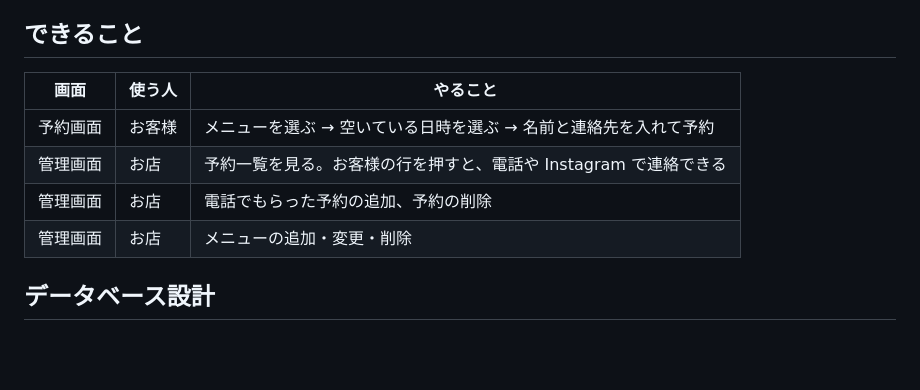
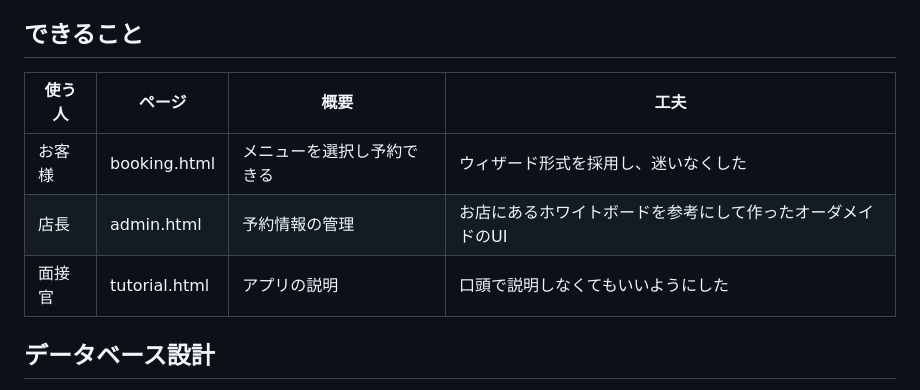
Before and after one commit to rabin0630/barber151, a Markdown page: README.md, the part around the change. Rendered like a GitHub page; blank space fills up the shorter version.

Commit message:
Update features and user roles in README.md

```diff
--- a/README.md
+++ b/README.md
@@ -15,12 +15,12 @@
 
 ## できること
 
-| 画面 | 使う人 | やること |
-| --- | --- | --- |
-| 予約画面 | お客様 | メニューを選ぶ → 空いている日時を選ぶ → 名前と連絡先を入れて予約 |
-| 管理画面 | お店 | 予約一覧を見る。お客様の行を押すと、電話や Instagram で連絡できる |
-| 管理画面 | お店 | 電話でもらった予約の追加、予約の削除 |
-| 管理画面 | お店 | メニューの追加・変更・削除 |
+| 使う人 | ページ | 概要 | 工夫 |
+| --- | --- | --- | --- |
+| お客様 | booking.html | メニューを選択し予約できる | ウィザード形式を採用し、迷いなくした |
+| 店長 | admin.html | 予約情報の管理 | お店にあるホワイトボードを参考にして作ったオーダメイドのUI |
+| 面接官 | tutorial.html | アプリの説明 | 口頭で説明しなくてもいいようにした |
+
 
 
 
```
